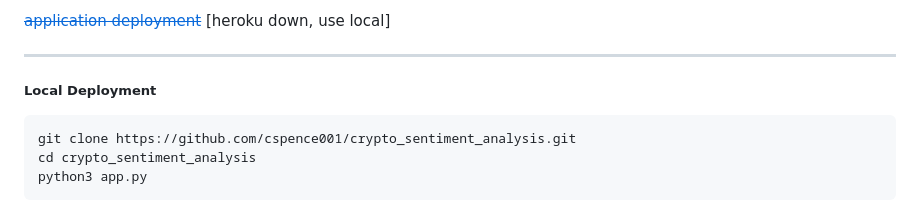
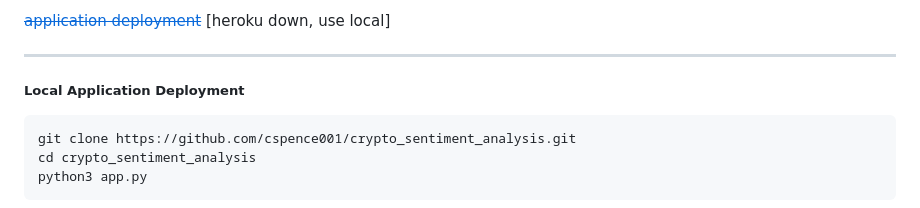
Before and after one commit to cspence001/crypto_sentiment_analysis, a Markdown page: README.md, the part around the change. Drawn GitHub-style.

````diff
--- a/README.md
+++ b/README.md
@@ -40,7 +40,7 @@ Crypto Sentiment Analysis provides valuable insights into the social sentiment s
 <a href="https://crypto-sentiment-analysis.herokuapp.com/">~~application deployment~~</a> [heroku down, use local]
 
 ---
-<h5>Local Deployment</h5>
+<h5>Local Application Deployment</h5>
 
 ```
 git clone https://github.com/cspence001/crypto_sentiment_analysis.git
````
